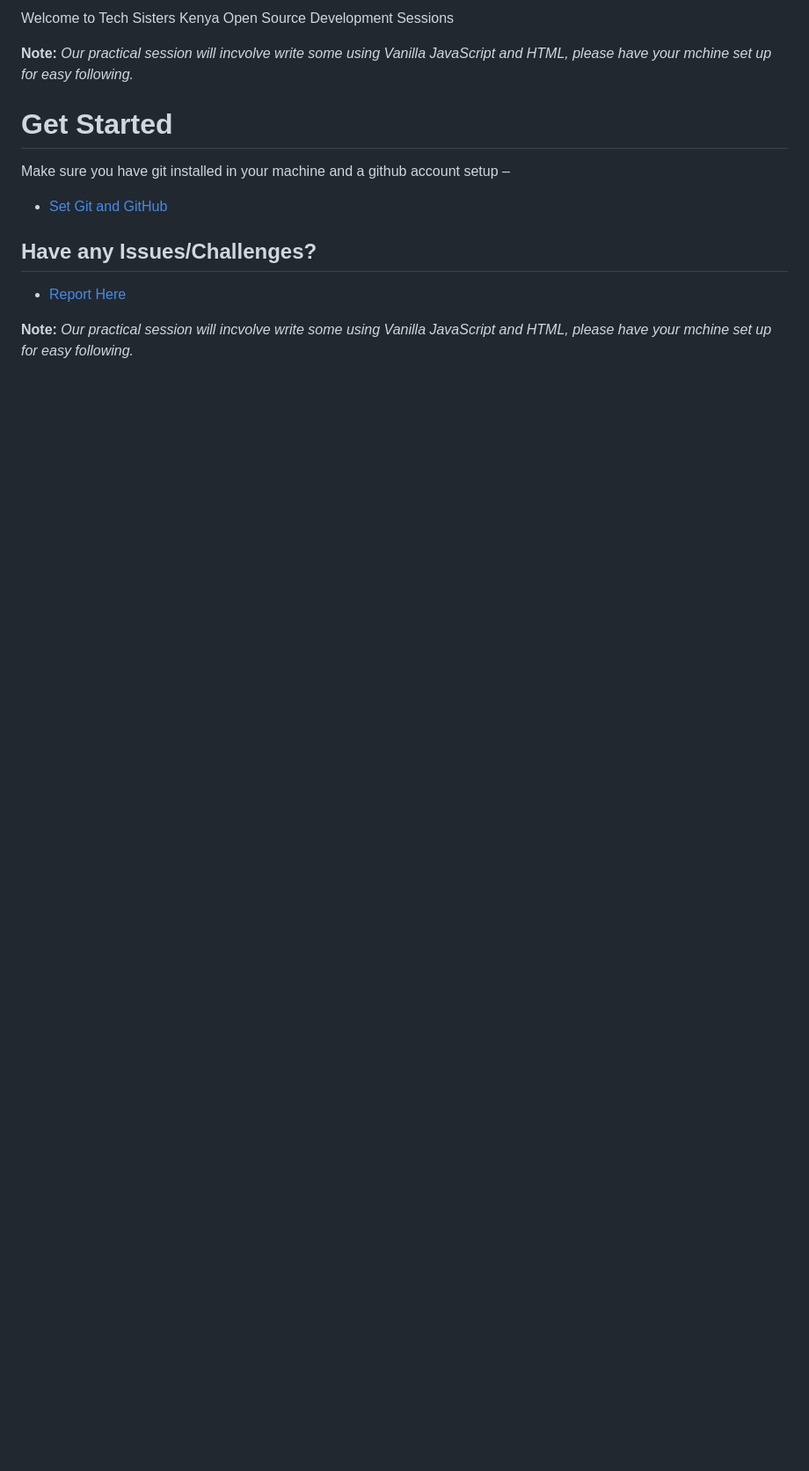
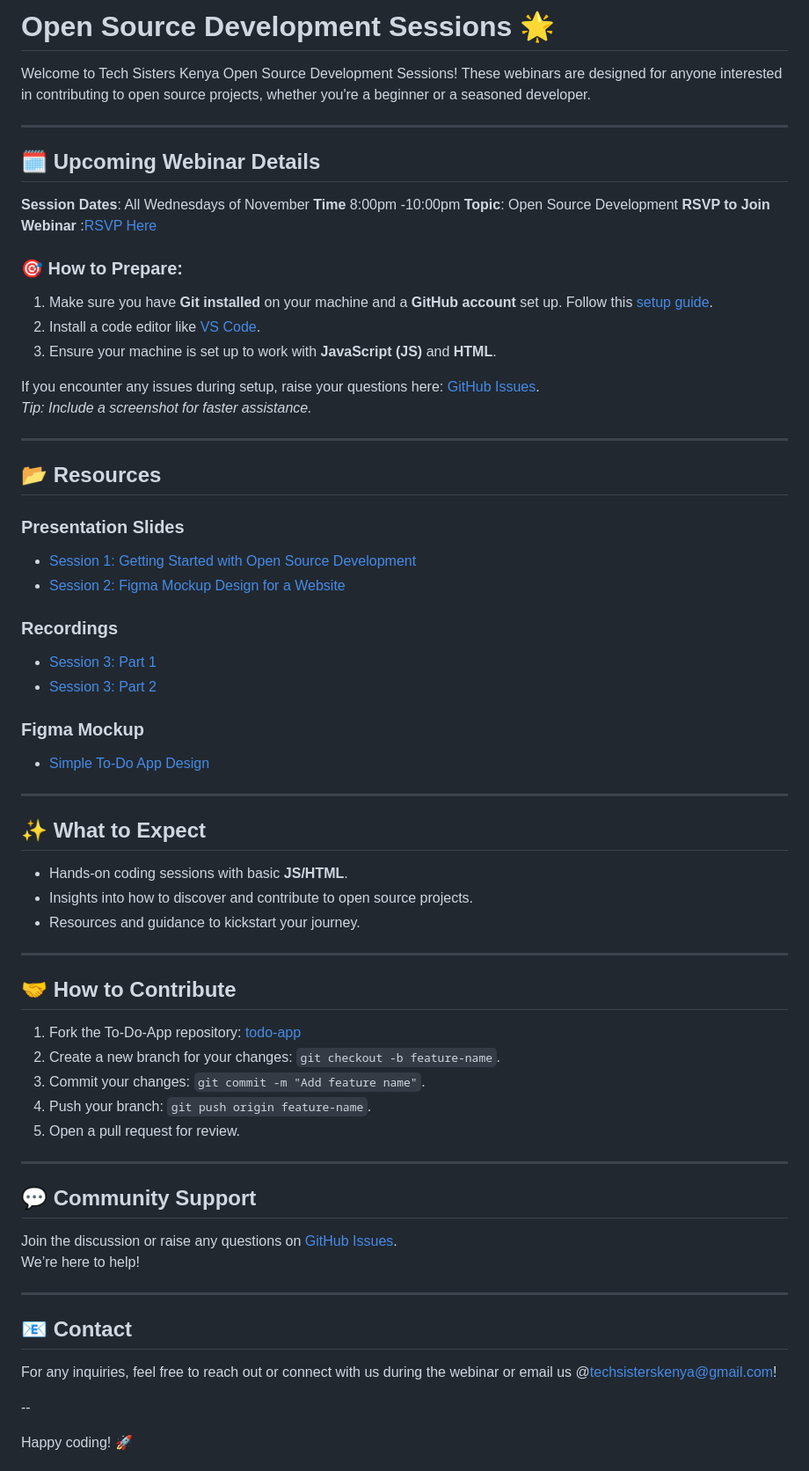
Before and after one commit to cesswairimu/tutorial-opensource, a Markdown page: README.md, the part around one of its changes. Shown at 88% size. Rendered like a GitHub page; blank space fills up the shorter version.

Commit message:
Add Webinar details

```diff
--- a/README.md
+++ b/README.md
@@ -1,13 +1,66 @@
-Welcome to Tech Sisters Kenya Open Source Development Sessions
+# Open Source Development Sessions 🌟
 
-**Note:** *Our practical session will incvolve write some using Vanilla  JavaScript and HTML, please have your mchine set up for easy following.*
+Welcome to Tech Sisters Kenya Open Source Development Sessions! These webinars are designed for anyone interested in contributing to open source projects, whether you're a beginner or a seasoned developer.
 
-# Get Started
-Make sure you have git installed in your machine and a github account setup –
-- [Set Git and GitHub](https://gist.github.com/cesswairimu/a2364f507f2a1a028ea7849fd23f53bc)
+---
 
-## Have any Issues/Challenges?
-- [Report Here](https://github.com/Tech-Sisters-Kenya/tutorial-opensource/issues/2)
+## 🗓️ Upcoming Webinar Details
+**Session Dates**: All Wednesdays of November
+**Time** 8:00pm -10:00pm
+**Topic**: Open Source Development
+**RSVP to Join Webinar** :[RSVP Here](https://forms.gle/pLiqGB3gjqr9WRCu7)
 
+### 🎯 How to Prepare:
+1. Make sure you have **Git installed** on your machine and a **GitHub account** set up. Follow this [setup guide](https://gist.github.com/cesswairimu/a2364f507f2a1a028ea7849fd23f53bc).
+2. Install a code editor like [VS Code](https://code.visualstudio.com/).
+3. Ensure your machine is set up to work with **JavaScript (JS)** and **HTML**.
 
-**Note:** _Our practical session will incvolve write some using Vanilla JavaScript and HTML, please have your mchine set up for easy following._
+If you encounter any issues during setup, raise your questions here: [GitHub Issues](https://github.com/Tech-Sisters-Kenya/tutorial-opensource/issues/2).
+*Tip: Include a screenshot for faster assistance.*
+
+---
+
+## 📂 Resources
+
+### **Presentation Slides**
+- [Session 1: Getting Started with Open Source Development](https://docs.google.com/presentation/d/1iav6EteJMdrTJ9E89ox4-gli5yjvHqdsDi2Bid5Sz4M/edit#slide=id.g31288d19589_0_50)
+- [Session 2: Figma Mockup Design for a Website](https://docs.google.com/presentation/d/1ENtBX3fgv2MMN42gWGmaZl6PVJY6EAVuoqEG8rFCW8A/edit#slide=id.g314bed126c0_0_0)
+
+### **Recordings**
+- [Session 3: Part 1](https://app.bluedothq.com/preview/673e191f3fe4c623d7d358ac)
+- [Session 3: Part 2](https://app.bluedothq.com/preview/673e2a1c3fe4c623d7d53924)
+
+### **Figma Mockup**
+- [Simple To-Do App Design](https://www.figma.com/design/vWe4dnZVUnP0sVrWY5sJ7H/Simple-To-Do-App?node-id=3-3&t=RkqG6IPrrWJAcqzs-1)
+
+---
+
+## ✨ What to Expect
+- Hands-on coding sessions with basic **JS/HTML**.
+- Insights into how to discover and contribute to open source projects.
+- Resources and guidance to kickstart your journey.
+
+---
+
+## 🤝 How to Contribute
+1. Fork the To-Do-App repository: [todo-app](https://github.com/Tech-Sisters-Kenya/todo_sample_app)
+2. Create a new branch for your changes: `git checkout -b feature-name`.
+3. Commit your changes: `git commit -m "Add feature name"`.
+4. Push your branch: `git push origin feature-name`.
+5. Open a pull request for review.
+
+---
+
+## 💬 Community Support
+Join the discussion or raise any questions on [GitHub Issues](https://github.com/Tech-Sisters-Kenya/tutorial-opensource/issues).
+We’re here to help!
+
+---
+
+## 📧 Contact
+For any inquiries, feel free to reach out or connect with us during the webinar or email us @techsisterskenya@gmail.com!
+
+--
+
+Happy coding! 🚀
+
```
Also changed, not shown: other parts of README.md (+16 -0 lines).
